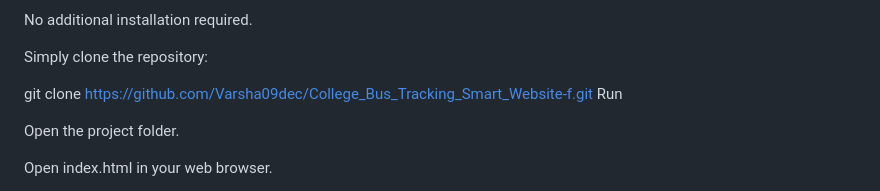
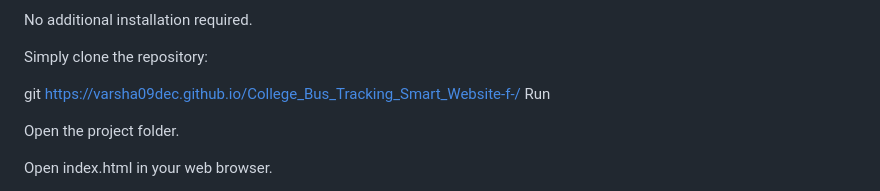
Before and after one commit to Varsha09dec/College_Bus_Tracking_Smart_Website-f-, a Markdown page: README.md, the part around the change. Rendered like a GitHub page.

```diff
--- a/README.md
+++ b/README.md
@@ -93,7 +93,7 @@ No additional installation required.
 
 Simply clone the repository:
 
-git clone https://github.com/Varsha09dec/College_Bus_Tracking_Smart_Website-f.git
+git  https://varsha09dec.github.io/College_Bus_Tracking_Smart_Website-f-/
 Run
 
 Open the project folder.
```
